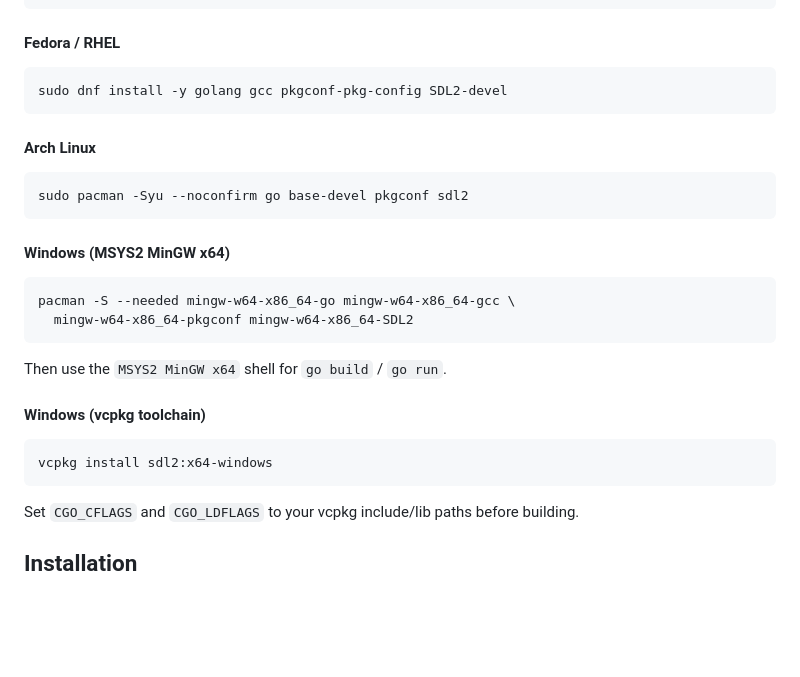
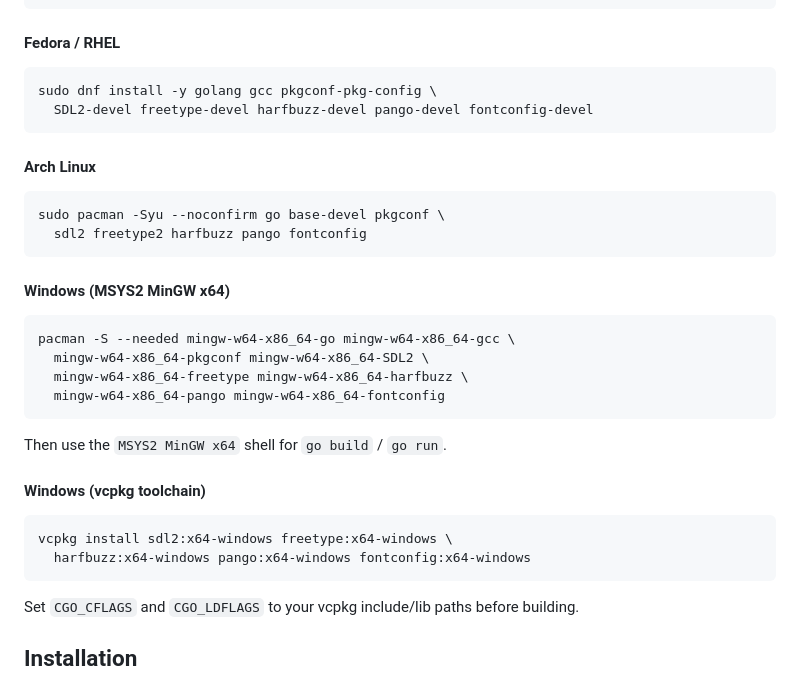
Before and after one commit to mike-ward/go-gui, a Markdown page: README.md, the part around one of its changes. Drawn GitHub-style; blank space fills up the shorter version.

````diff
--- a/README.md
+++ b/README.md
@@ -83,20 +83,24 @@ sudo apt-get install -y \
 #### Fedora / RHEL
 
 ```bash
-sudo dnf install -y golang gcc pkgconf-pkg-config SDL2-devel
+sudo dnf install -y golang gcc pkgconf-pkg-config \
+  SDL2-devel freetype-devel harfbuzz-devel pango-devel fontconfig-devel
 ```
 
 #### Arch Linux
 
 ```bash
-sudo pacman -Syu --noconfirm go base-devel pkgconf sdl2
+sudo pacman -Syu --noconfirm go base-devel pkgconf \
+  sdl2 freetype2 harfbuzz pango fontconfig
 ```
 
 #### Windows (MSYS2 MinGW x64)
 
 ```bash
 pacman -S --needed mingw-w64-x86_64-go mingw-w64-x86_64-gcc \
-  mingw-w64-x86_64-pkgconf mingw-w64-x86_64-SDL2
+  mingw-w64-x86_64-pkgconf mingw-w64-x86_64-SDL2 \
+  mingw-w64-x86_64-freetype mingw-w64-x86_64-harfbuzz \
+  mingw-w64-x86_64-pango mingw-w64-x86_64-fontconfig
 ```
 
 Then use the `MSYS2 MinGW x64` shell for `go build` / `go run`.
@@ -104,7 +108,8 @@ Then use the `MSYS2 MinGW x64` shell for `go build` / `go run`.
 #### Windows (vcpkg toolchain)
 
 ```bash
-vcpkg install sdl2:x64-windows
+vcpkg install sdl2:x64-windows freetype:x64-windows \
+  harfbuzz:x64-windows pango:x64-windows fontconfig:x64-windows
 ```
 
 Set `CGO_CFLAGS` and `CGO_LDFLAGS` to your vcpkg include/lib paths before building.
````
Also changed, not shown: other parts of README.md (+58 -18 lines).
